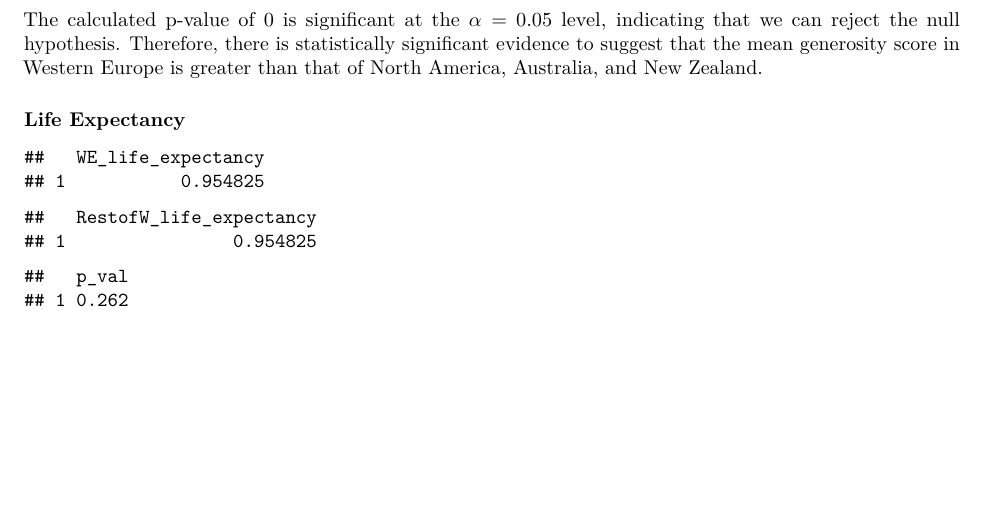
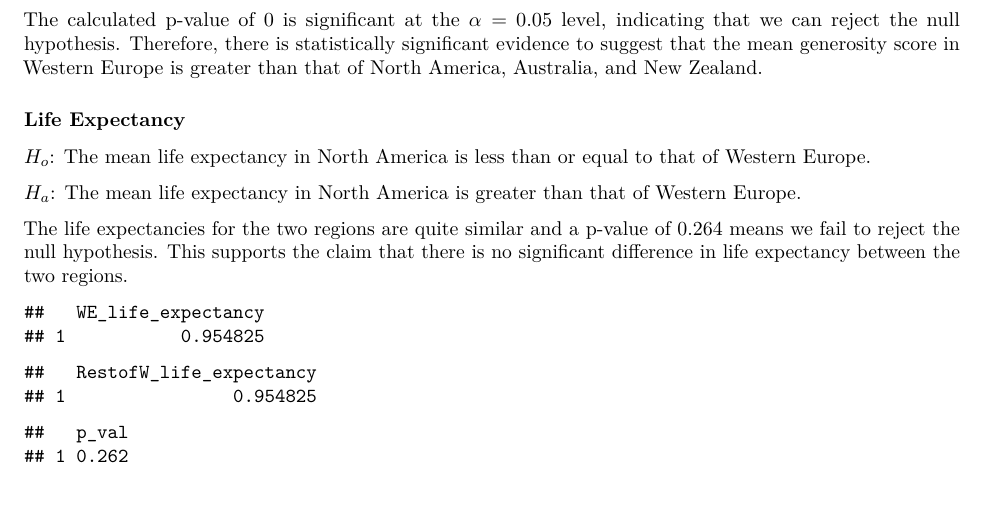
Before and after one commit to jerrytfu/codestone-final-project, an R Markdown document (final-project.Rmd): part of page 6 of 7 before the commit and part of page 6 of 8 after it, cut so that both start at the same text. The pictures show the output file final-project.pdf that the author committed with the source.

Commit message:
Added hypotheses for life expectancy

````diff
--- a/final-project.Rmd
+++ b/final-project.Rmd
@@ -267,6 +267,17 @@ The calculated p-value of 0 is significant at the $\alpha =$ 0.05 level, indicat
 
 ### Life Expectancy
 
+$H_o$: The mean life expectancy in North America is less than or
+equal to that of Western Europe.
+
+$H_a$: The mean life expectancy in North America is greater than
+that of Western Europe.
+
+The life expectancies for the two regions are quite similar and a p-value of
+0.264 means we fail to reject the null hypothesis. This supports the claim
+that there is no significant difference in life expectancy between the
+two regions.
+
 ```{r LE, echo = FALSE}
 worldhappiness %>%
   filter(Region == "Western Europe") %>%
````
Also changed, not shown: final-project.pdf.
